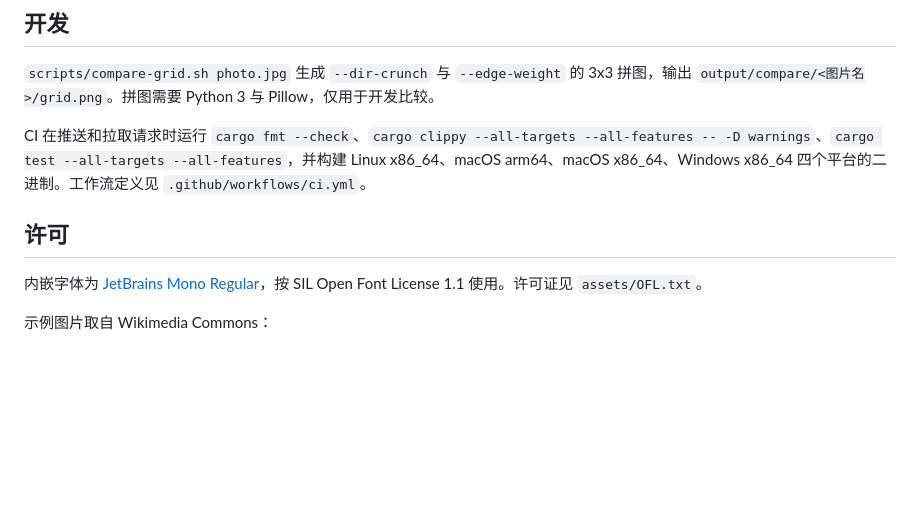
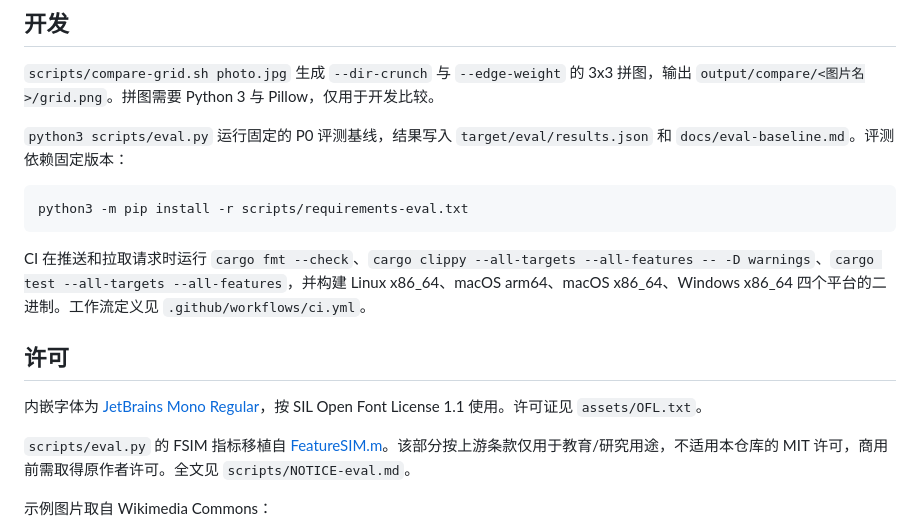
Before and after one commit to lingengyuan/ascii-image-studio, a Markdown page: README.md, the part around the change. Rendered like a GitHub page; blank space fills up the shorter version.

````diff
--- a/README.md
+++ b/README.md
@@ -65,11 +65,19 @@ cargo build --release
 
 `scripts/compare-grid.sh photo.jpg` 生成 `--dir-crunch` 与 `--edge-weight` 的 3x3 拼图，输出 `output/compare/<图片名>/grid.png`。拼图需要 Python 3 与 Pillow，仅用于开发比较。
 
+`python3 scripts/eval.py` 运行固定的 P0 评测基线，结果写入 `target/eval/results.json` 和 `docs/eval-baseline.md`。评测依赖固定版本：
+
+```bash
+python3 -m pip install -r scripts/requirements-eval.txt
+```
+
 CI 在推送和拉取请求时运行 `cargo fmt --check`、`cargo clippy --all-targets --all-features -- -D warnings`、`cargo test --all-targets --all-features`，并构建 Linux x86_64、macOS arm64、macOS x86_64、Windows x86_64 四个平台的二进制。工作流定义见 `.github/workflows/ci.yml`。
 
 ## 许可
 
 内嵌字体为 [JetBrains Mono Regular](https://github.com/JetBrains/JetBrainsMono)，按 SIL Open Font License 1.1 使用。许可证见 `assets/OFL.txt`。
+
+`scripts/eval.py` 的 FSIM 指标移植自 [FeatureSIM.m](https://cslinzhang.github.io/home/FSIM/Files/FeatureSIM.m)。该部分按上游条款仅用于教育/研究用途，不适用本仓库的 MIT 许可，商用前需取得原作者许可。全文见 `scripts/NOTICE-eval.md`。
 
 示例图片取自 Wikimedia Commons：
 
````
Also changed, not shown: docs/eval-baseline.md (added, +55 -0 lines), samples/README.md (added, +16 -0 lines), scripts/NOTICE-eval.md (added, +41 -0 lines), samples/high-texture.png (added), samples/lineart.jpg (added), samples/low-contrast.png (added), samples/portrait.jpg (added), 5 other files.
